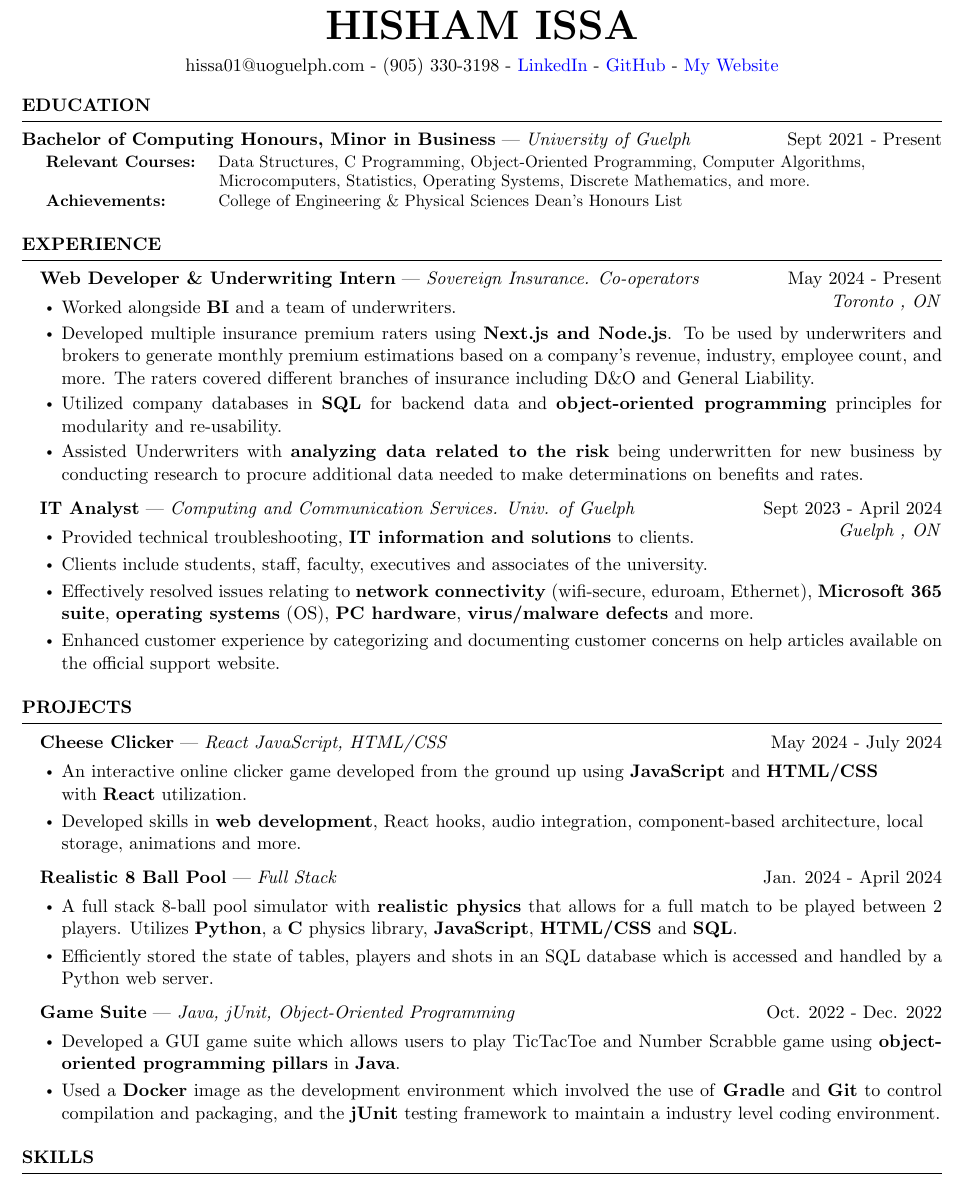
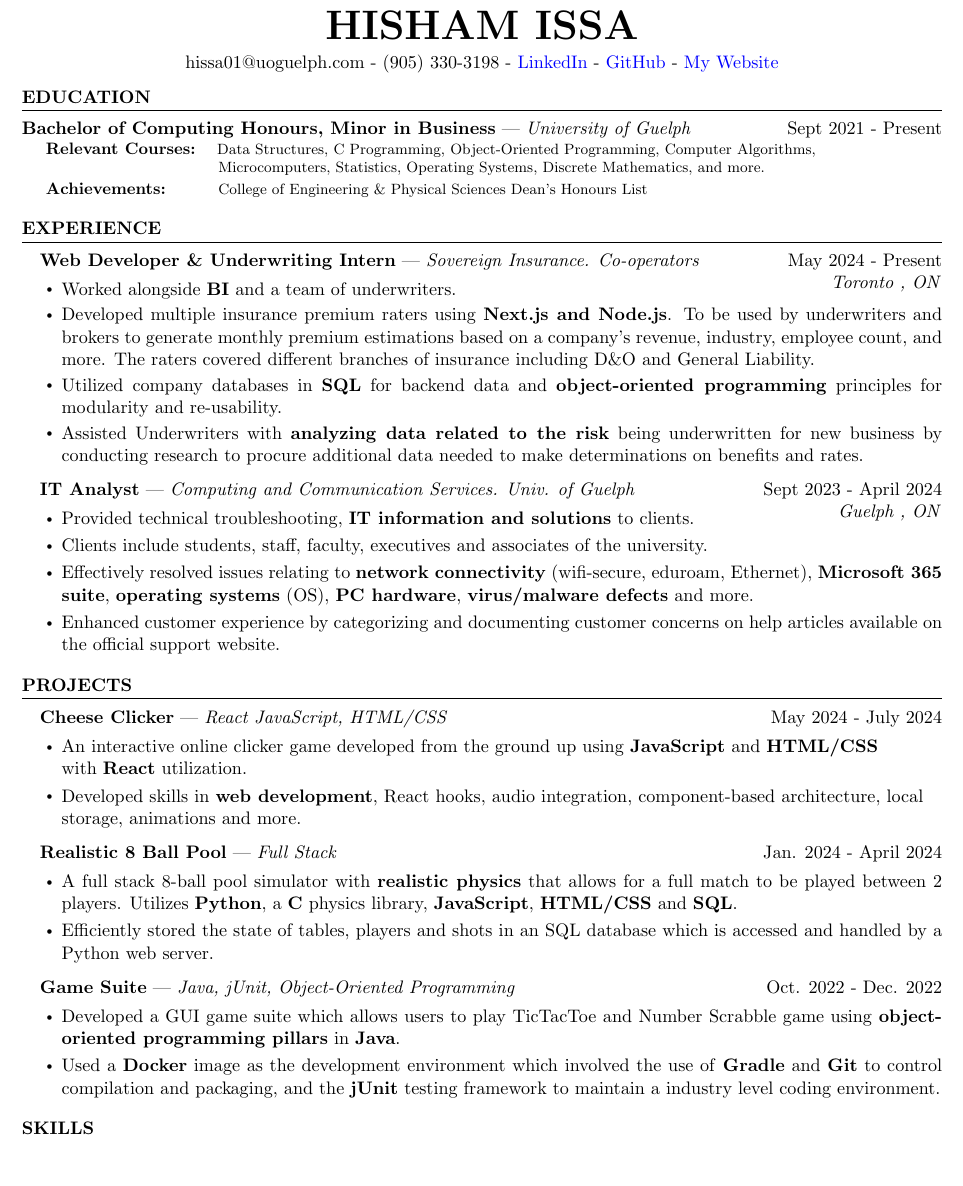
Before and after one commit to hishamissa/Resume, a LaTeX CV (resume.tex, which reads sections/education.tex): part of page 1 of 2 before the commit and part of the page after it, cut so that both start at the same text, the shorter picture padded with empty space. Compiled offline with pdfLaTeX.

Commit message:
Update education.tex

```diff
--- a/sections/education.tex
+++ b/sections/education.tex
@@ -1,8 +1,7 @@
 \begin{rSection}{Education}
 
 \textbf{Bachelor of Computing Honours, Minor in Business} | \textit{University of Guelph} \hfill {Sept 2021 - Present}\\
-\vspace{-1em}\\
-\hspace*{1em} \small \textbf{Relevant Courses:} \small \hspace*{0.6em} Data Structures, C Programming, Object-Oriented Programming, Computer Algorithms, \\ \hspace*{11.6em} Microcomputers, Statistics, Operating Systems, Discrete Mathematics, and more. \normalsize \\
-\hspace*{1em} \small \textbf{Achievements:} \hspace*{2.4em}  \small College of Engineering \& Physical Sciences Dean’s Honours List
-
+\vspace{-0.9em}\\
+\hspace*{1em} \small \textbf{Relevant Courses:} \footnotesize \hspace*{0.6em} Data Structures, C Programming, Object-Oriented Programming, Computer Algorithms, \\ \hspace*{12.51em} Microcomputers, Statistics, Operating Systems, Discrete Mathematics, and more. \normalsize \vspace{0.2em} \\
+\hspace*{1em} \small \textbf{Achievements:} \hspace*{2.4em}  \footnotesize College of Engineering \& Physical Sciences Dean’s Honours List
 \end{rSection}
```
